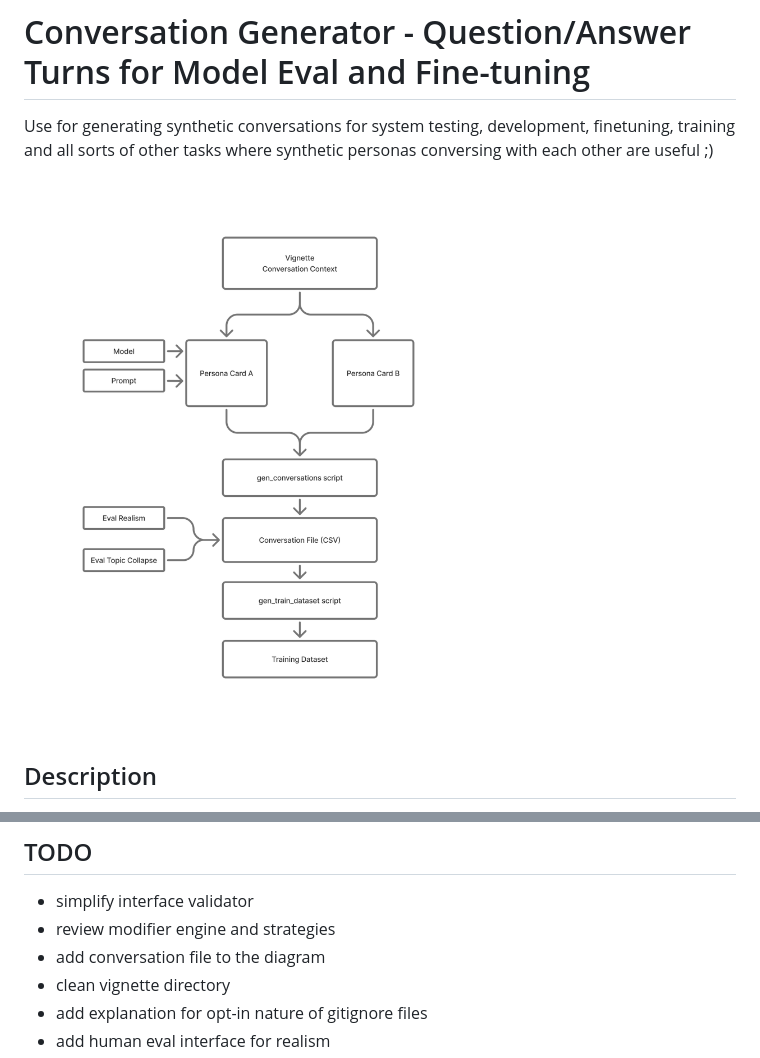
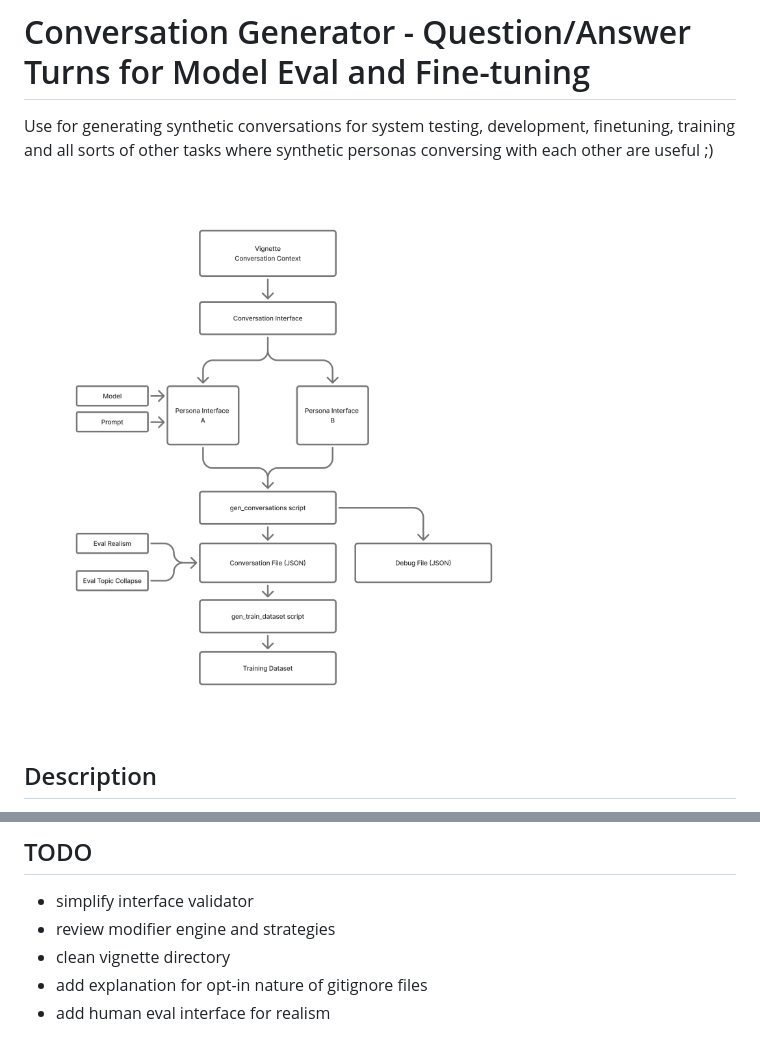
Before and after one commit to Creative-Link-for-Digital-Health/SynthConvo, a Markdown page: README.md, 2 parts joined by grey strips. GitHub-like rendering; pictures changed too: assets/synth_convo_diagram.png.

Commit message:
added another conversation and experiments

```diff
--- a/README.md
+++ b/README.md
@@ -28,7 +28,6 @@ Generate a conversation
 
 + simplify interface validator
 + review modifier engine and strategies
-+ add conversation file to the diagram
 + clean vignette directory
 + add explanation for opt-in nature of gitignore files
 + add human eval interface for realism
```
Also changed, not shown: 4 other files.
